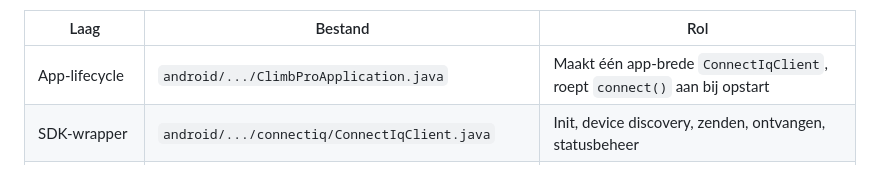
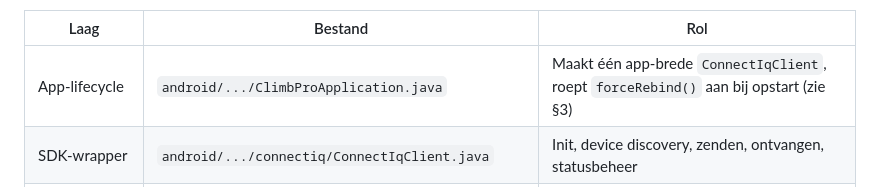
Before and after one commit to SvenvanDalen/climbBrooo, a Markdown page: Documentation/CONNECTION.md, the part around the change. Rendered like a GitHub page.

Commit message:
docs: update component table to mention forceRebind at startup
Co-Authored-By: Claude Opus 4.8 <noreply@anthropic.com>

```diff
--- a/Documentation/CONNECTION.md
+++ b/Documentation/CONNECTION.md
@@ -31,7 +31,7 @@ Connect geïnstalleerd zijn en de watch daarin gekoppeld.
 
 | Laag | Bestand | Rol |
 |---|---|---|
-| App-lifecycle | `android/.../ClimbProApplication.java` | Maakt één app-brede `ConnectIqClient`, roept `connect()` aan bij opstart |
+| App-lifecycle | `android/.../ClimbProApplication.java` | Maakt één app-brede `ConnectIqClient`, roept `forceRebind()` aan bij opstart (zie §3) |
 | SDK-wrapper | `android/.../connectiq/ConnectIqClient.java` | Init, device discovery, zenden, ontvangen, statusbeheer |
 | App-UUID | `android/.../connectiq/ConnectIqAppId.java` | De UUID van de watch-app waarmee we praten |
 | Wire-format | `android/.../connectiq/PayloadCodec.java` | JSON-bytes → `Map` (zodat de watch een Dictionary krijgt) |
```
